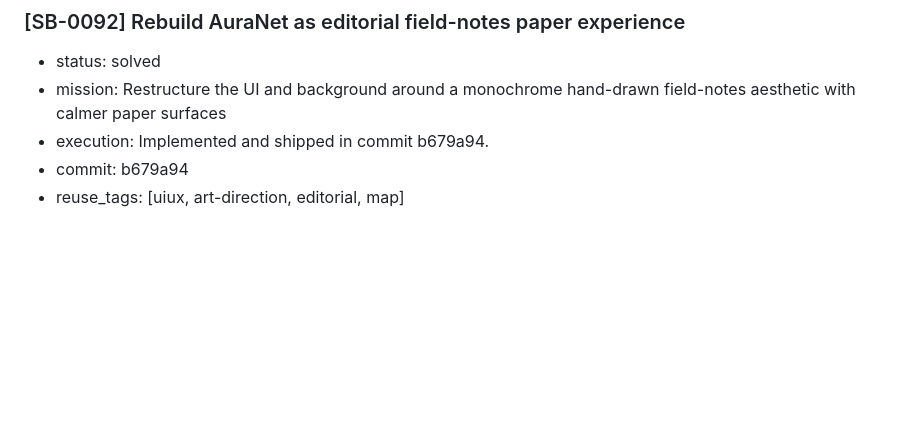
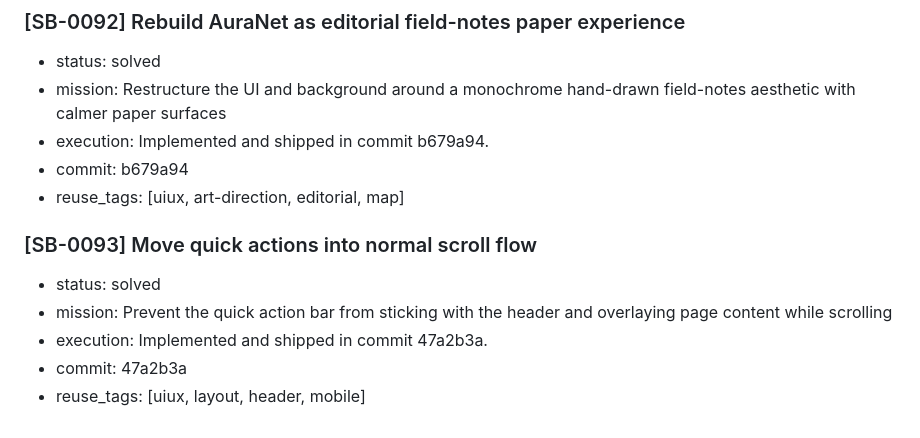
Before and after one commit to okok147/AuraNet, a Markdown page: memory.md, the part around the change. Rendered like a GitHub page; blank space fills up the shorter version.

Commit message:
Record quick actions layout fix in memory

```diff
--- a/memory.md
+++ b/memory.md
@@ -660,3 +660,10 @@
 - execution: Implemented and shipped in commit b679a94.
 - commit: b679a94
 - reuse_tags: [uiux, art-direction, editorial, map]
+
+### [SB-0093] Move quick actions into normal scroll flow
+- status: solved
+- mission: Prevent the quick action bar from sticking with the header and overlaying page content while scrolling
+- execution: Implemented and shipped in commit 47a2b3a.
+- commit: 47a2b3a
+- reuse_tags: [uiux, layout, header, mobile]
```
